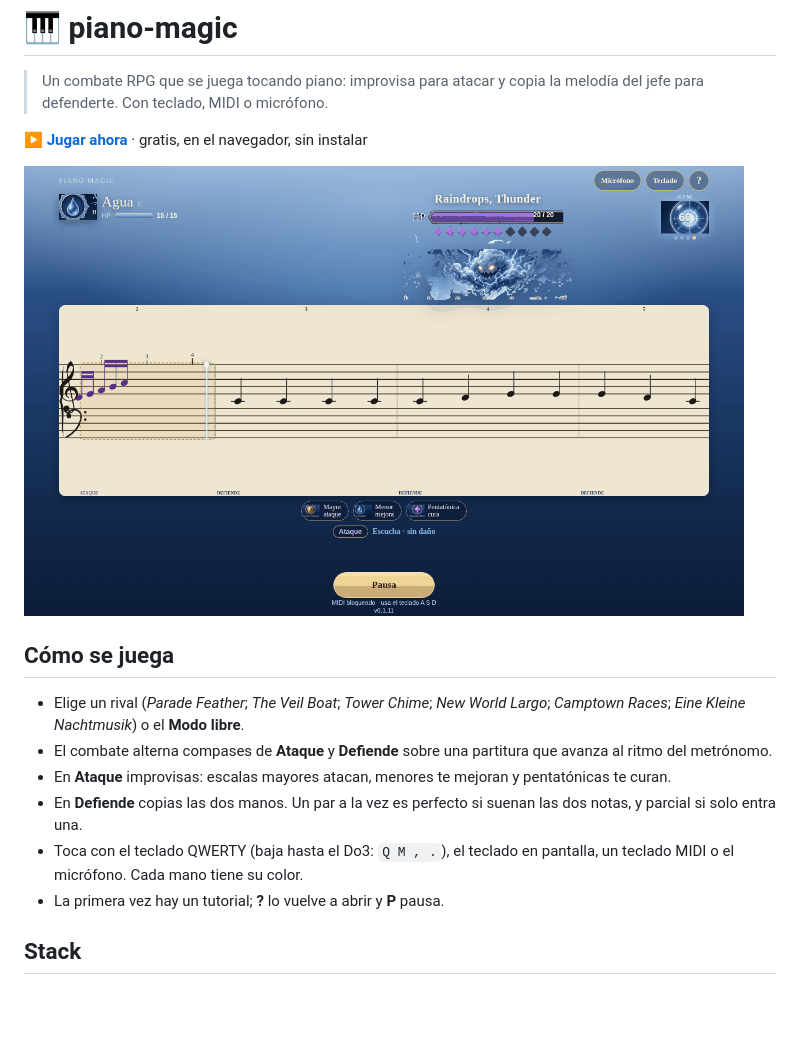
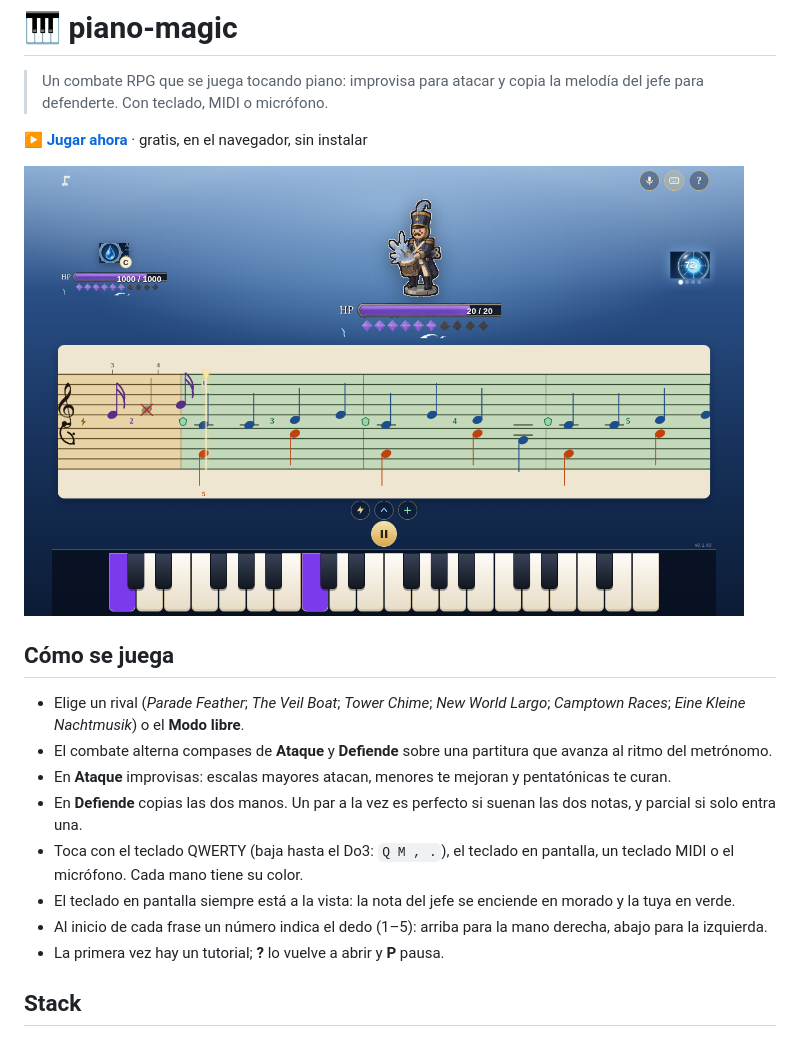
Before and after one commit to juliangdeveloper/piano-magic, a Markdown page: README.md, the part around the change. Rendered like a GitHub page; pictures changed too: docs/screenshot.png; blank space fills up the shorter version.

```diff
--- a/README.md
+++ b/README.md
@@ -12,6 +12,8 @@
 - En **Ataque** improvisas: escalas mayores atacan, menores te mejoran y pentatónicas te curan.
 - En **Defiende** copias las dos manos. Un par a la vez es perfecto si suenan las dos notas, y parcial si solo entra una.
 - Toca con el teclado QWERTY (baja hasta el Do3: `Q M , .`), el teclado en pantalla, un teclado MIDI o el micrófono. Cada mano tiene su color.
+- El teclado en pantalla siempre está a la vista: la nota del jefe se enciende en morado y la tuya en verde.
+- Al inicio de cada frase un número indica el dedo (1–5): arriba para la mano derecha, abajo para la izquierda.
 - La primera vez hay un tutorial; **?** lo vuelve a abrir y **P** pausa.
 
 ## Stack
```
Also changed, not shown: 8 other files.
